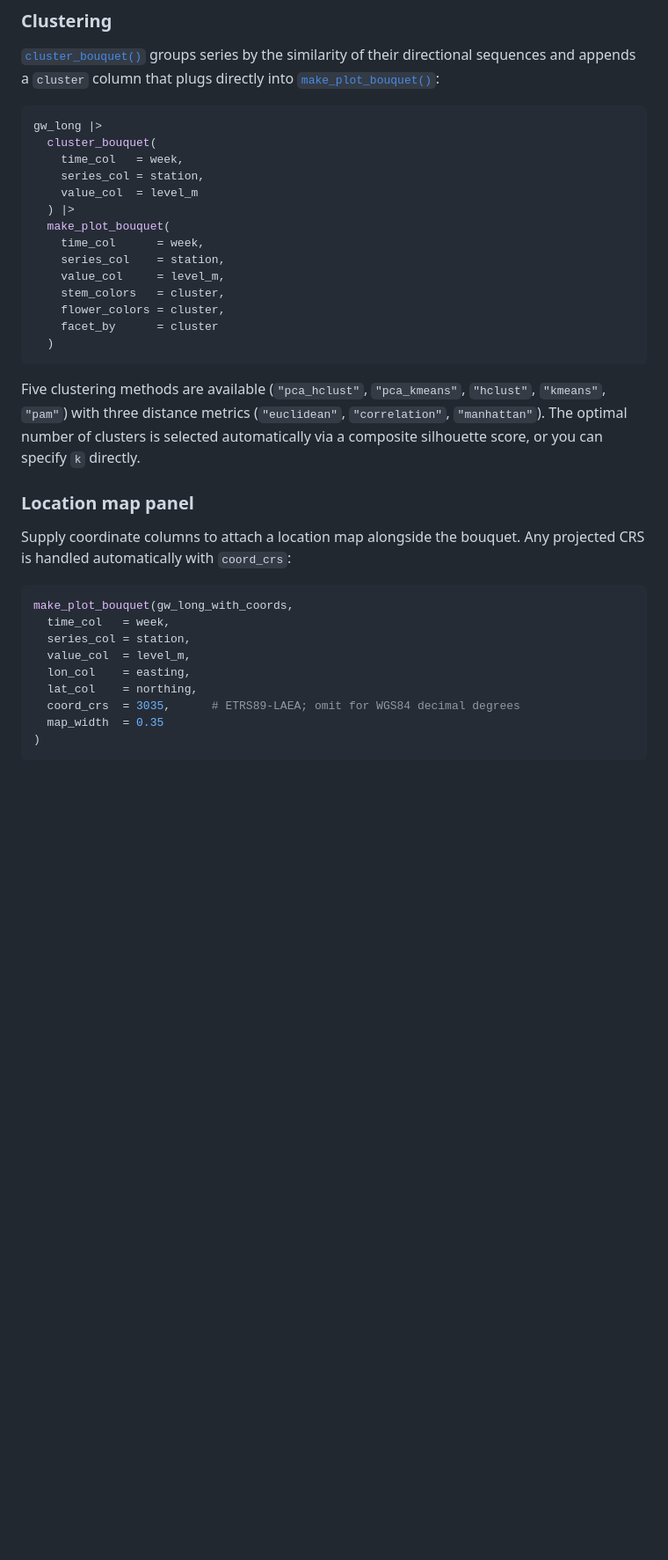
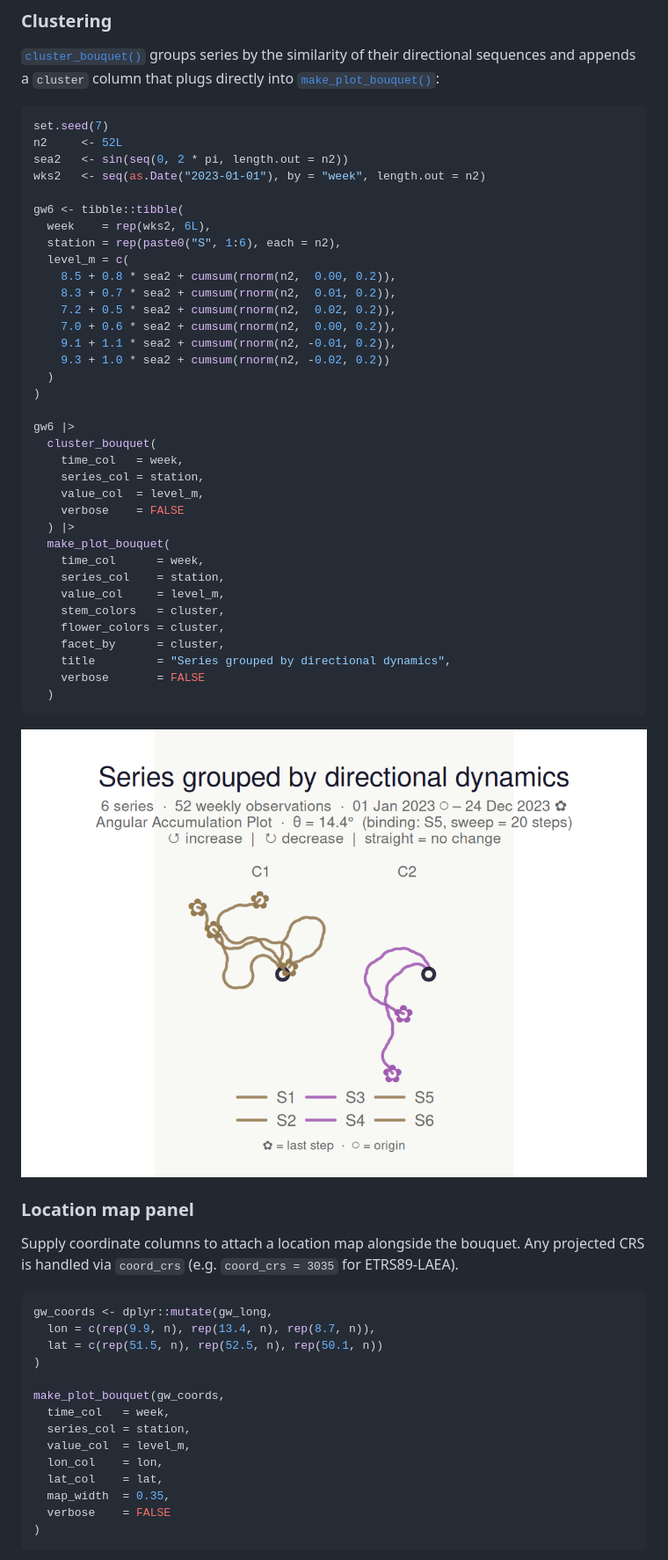
Before and after one commit to MxNl/bouquets, a Markdown page: index.md, the part around one of its changes. Shown at 88% size. GitHub-like rendering; pictures changed too: reference/figures/README-cluster-1.png (added); blank space fills up the shorter version.

````diff
--- a/index.md
+++ b/index.md
@@ -103,11 +124,30 @@ appends a `cluster` column that plugs directly into
 [`make_plot_bouquet()`](https://mxnl.github.io/bouquets/reference/make_plot_bouquet.md):
 
 ``` r
-gw_long |>
+set.seed(7)
+n2     <- 52L
+sea2   <- sin(seq(0, 2 * pi, length.out = n2))
+wks2   <- seq(as.Date("2023-01-01"), by = "week", length.out = n2)
+
+gw6 <- tibble::tibble(
+  week    = rep(wks2, 6L),
+  station = rep(paste0("S", 1:6), each = n2),
+  level_m = c(
+    8.5 + 0.8 * sea2 + cumsum(rnorm(n2,  0.00, 0.2)),
+    8.3 + 0.7 * sea2 + cumsum(rnorm(n2,  0.01, 0.2)),
+    7.2 + 0.5 * sea2 + cumsum(rnorm(n2,  0.02, 0.2)),
+    7.0 + 0.6 * sea2 + cumsum(rnorm(n2,  0.00, 0.2)),
+    9.1 + 1.1 * sea2 + cumsum(rnorm(n2, -0.01, 0.2)),
+    9.3 + 1.0 * sea2 + cumsum(rnorm(n2, -0.02, 0.2))
+  )
+)
+
+gw6 |>
   cluster_bouquet(
     time_col   = week,
     series_col = station,
-    value_col  = level_m
+    value_col  = level_m,
+    verbose    = FALSE
   ) |>
   make_plot_bouquet(
     time_col      = week,
@@ -115,30 +155,34 @@ gw_long |>
     value_col     = level_m,
     stem_colors   = cluster,
     flower_colors = cluster,
-    facet_by      = cluster
+    facet_by      = cluster,
+    title         = "Series grouped by directional dynamics",
+    verbose       = FALSE
   )
 ```
 
-Five clustering methods are available (`"pca_hclust"`, `"pca_kmeans"`,
-`"hclust"`, `"kmeans"`, `"pam"`) with three distance metrics
-(`"euclidean"`, `"correlation"`, `"manhattan"`). The optimal number of
-clusters is selected automatically via a composite silhouette score, or
-you can specify `k` directly.
+![](reference/figures/README-cluster-1.png)
 
 ### Location map panel
 
 Supply coordinate columns to attach a location map alongside the
-bouquet. Any projected CRS is handled automatically with `coord_crs`:
+bouquet. Any projected CRS is handled via `coord_crs`
+(e.g. `coord_crs = 3035` for ETRS89-LAEA).
 
 ``` r
-make_plot_bouquet(gw_long_with_coords,
+gw_coords <- dplyr::mutate(gw_long,
+  lon = c(rep(9.9, n), rep(13.4, n), rep(8.7, n)),
+  lat = c(rep(51.5, n), rep(52.5, n), rep(50.1, n))
+)
+
+make_plot_bouquet(gw_coords,
   time_col   = week,
   series_col = station,
   value_col  = level_m,
-  lon_col    = easting,
-  lat_col    = northing,
-  coord_crs  = 3035,      # ETRS89-LAEA; omit for WGS84 decimal degrees
-  map_width  = 0.35
+  lon_col    = lon,
+  lat_col    = lat,
+  map_width  = 0.35,
+  verbose    = FALSE
 )
 ```
 
````
Also changed, not shown: other parts of index.md (+48 -35 lines), reference/figures/README-basic-1.png (added), reference/figures/README-dark-1.png (added), reference/figures/README-facet-1.png (added), reference/figures/README-keywords-1.png (added), reference/figures/README-map-1.png (added), 4 other files.
